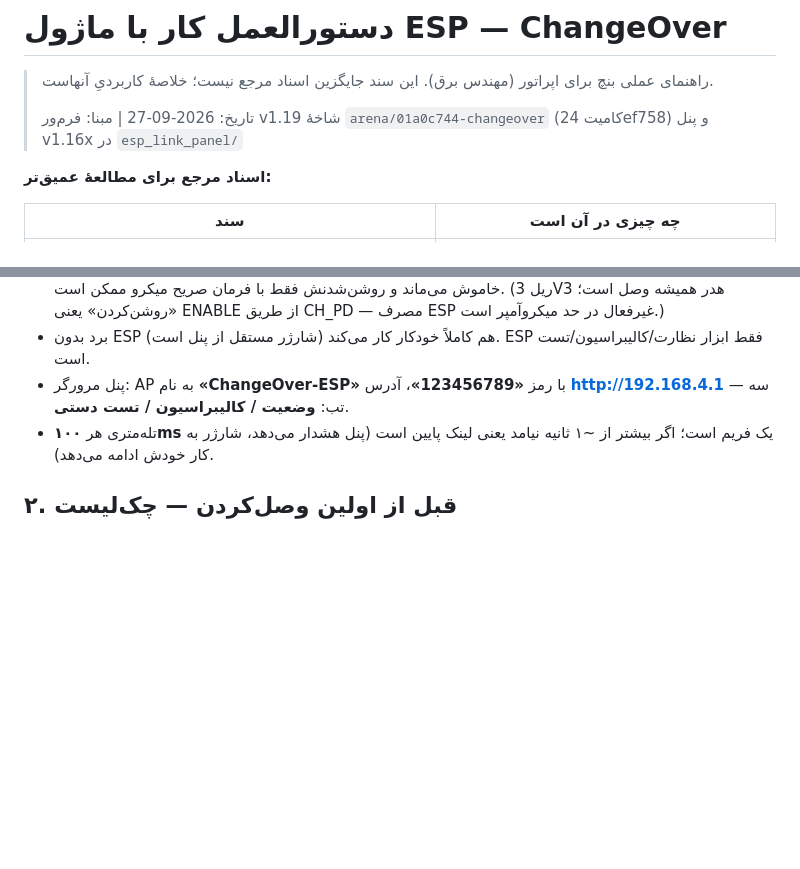
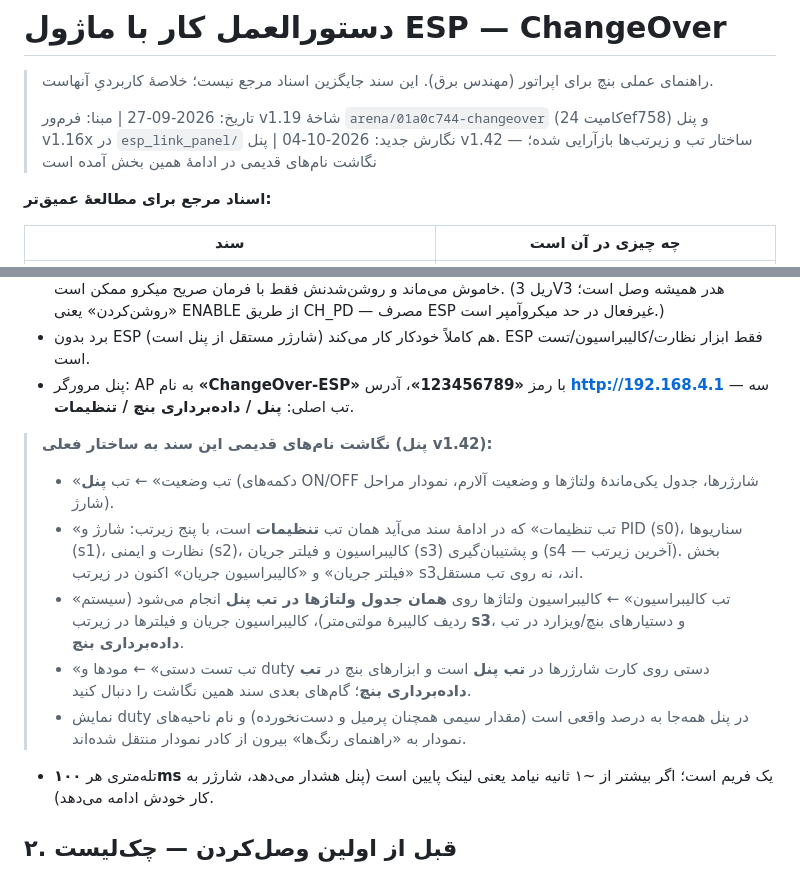
Before and after one commit to sargoliwork101-ui/ChangeOver, a Markdown page: ESP_BENCH_MANUAL.md, 2 parts joined by grey strips. GitHub-like rendering; blank space fills up the shorter version.

Commit message:
docs: ESP_BENCH_MANUAL synced with panel v1.42 (tabs renamed, five sub-tabs, mapping note for old tab names, percent duty, legend outside chart)
تمام مدارک حالا با v1.42 هماهنگ‌اند: README ریشه، README پنل
(پنج زیرتب + پشتیبان‌گیری آخر)، گزارش اجرا (افزودهٔ 2026-10-04) و این
راهنمای بنچ با یادداشت نگاشت نام‌‌های قدیمی تب‌ها به ساختار فعلی.

Co-authored-by: arena-agent <297053741+arena-agent@users.noreply.github.com>

```diff
--- a/ESP_BENCH_MANUAL.md
+++ b/ESP_BENCH_MANUAL.md
@@ -3,6 +3,7 @@
 > راهنمای عملی بنچ برای اپراتور (مهندس برق). این سند جایگزین اسناد مرجع نیست؛ خلاصهٔ کاربردیِ آنهاست.
 >
 > تاریخ: 2026-09-27 | مبنا: فرم‌ور v1.19 شاخهٔ `arena/01a0c744-changeover` (کامیت 24ef758) و پنل v1.16x در `esp_link_panel/`
+> نگارش جدید: 2026-10-04 | پنل v1.42 — ساختار تب و زیرتب‌ها بازآرایی شده؛ نگاشت نام‌های قدیمی در ادامهٔ همین بخش آمده است
 
 **اسناد مرجع برای مطالعهٔ عمیق‌تر:**
 
@@ -29,7 +30,14 @@
 - لینک: **USART1 با 921600 baud، 8N1** و DMA دوطرفه. PA9 (TX برد) → ESP_RX، PA10 (RX برد) ← ESP_TX، **PA8 = CH_PD** که فقط STM32 درایو می‌کند.
 - **فرمان روشن‌شدن ESP فقط از میکرو می‌آید (بررسی‌شده 2026-09-23):** PA8 از همان ابتدای بوت به‌صورت خروجیِ Low درایو می‌شود (در `MX_GPIO_Init` اول لچ خروجی Low نوشته می‌شود و بعد پین خروجی می‌شود — بدون گلایچ) و **تنها مسیر High شدنش** در کل فرم‌ور `TaskComm → EspLink_Init → EspLink_Power(true)` است که فقط با `MODULE_ESP=1` اجرا می‌شود. سمت شماتیک هم پشتیبانی می‌کند: R36 (1k سری) بین PA8 و CH_PD و R37 (10k پول‌داون) روی خط CH_PD — یعنی اگر پین میکرو شناور بماند، ESP خاموش می‌ماند و روشن‌شدنش فقط با فرمان صریح میکرو ممکن است. (ریل 3V3 هدر همیشه وصل است؛ «روشن‌کردن» یعنی ENABLE از طریق CH_PD — مصرف ESP غیرفعال در حد میکروآمپر است.)
 - برد بدون ESP هم کاملاً خودکار کار می‌کند (شارژر مستقل از پنل است). ESP فقط ابزار نظارت/کالیبراسیون/تست است.
-- پنل مرورگر: AP به نام **«ChangeOver-ESP»** با رمز **«123456789»**، آدرس **http://192.168.4.1** — سه تب: **وضعیت / کالیبراسیون / تست دستی**.
+- پنل مرورگر: AP به نام **«ChangeOver-ESP»** با رمز **«123456789»**، آدرس **http://192.168.4.1** — سه تب اصلی: **پنل / داده‌برداری بنچ / تنظیمات**.
+
+> **نگاشت نام‌های قدیمی این سند به ساختار فعلی (پنل v1.42):**
+> - «تب وضعیت» ← تب **پنل** (دکمه‌های ON/OFF شارژرها، جدول یکی‌ماندهٔ ولتاژها و وضعیت آلارم، نمودار مراحل شارژ).
+> - «تب تنظیمات» که در ادامهٔ سند می‌آید همان تب **تنظیمات** است، با پنج زیرتب: شارژ و PID (s0)، سناریوها (s1)، نظارت و ایمنی (s2)، کالیبراسیون و فیلتر جریان (s3) و پشتیبان‌گیری (s4 — آخرین زیرتب). بخش «فیلتر جریان» و «کالیبراسیون جریان» اکنون در زیرتب s3‌اند، نه روی تب مستقل.
+> - «تب کالیبراسیون» ← کالیبراسیون ولتاژها روی **همان جدول ولتاژها در تب پنل** انجام می‌شود (سیستم ردیف کالیبرهٔ مولتی‌متر)، کالیبراسیون جریان و فیلترها در زیرتب **s3**، و دستیارهای بنچ/ویزارد در تب **داده‌برداری بنچ**.
+> - «تب تست دستی» ← مودها و duty دستی روی کارت شارژرها در **تب پنل** است و ابزارهای بنچ در **تب داده‌برداری بنچ**؛ گام‌های بعدی سند همین نگاشت را دنبال کنید.
+> - نمایش duty در پنل همه‌جا به درصد واقعی است (مقدار سیمی همچنان پرمیل و دست‌نخورده) و نام ناحیه‌های نمودار به «راهنمای رنگ‌ها» بیرون از کادر نمودار منتقل شده‌اند.
 - تله‌متری هر **۱۰۰ms** یک فریم است؛ اگر بیشتر از ~۱ ثانیه نیامد یعنی لینک پایین است (پنل هشدار می‌دهد، شارژر به کار خودش ادامه می‌دهد).
 
 ## ۲. قبل از اولین وصل‌کردن — چک‌لیست
```
